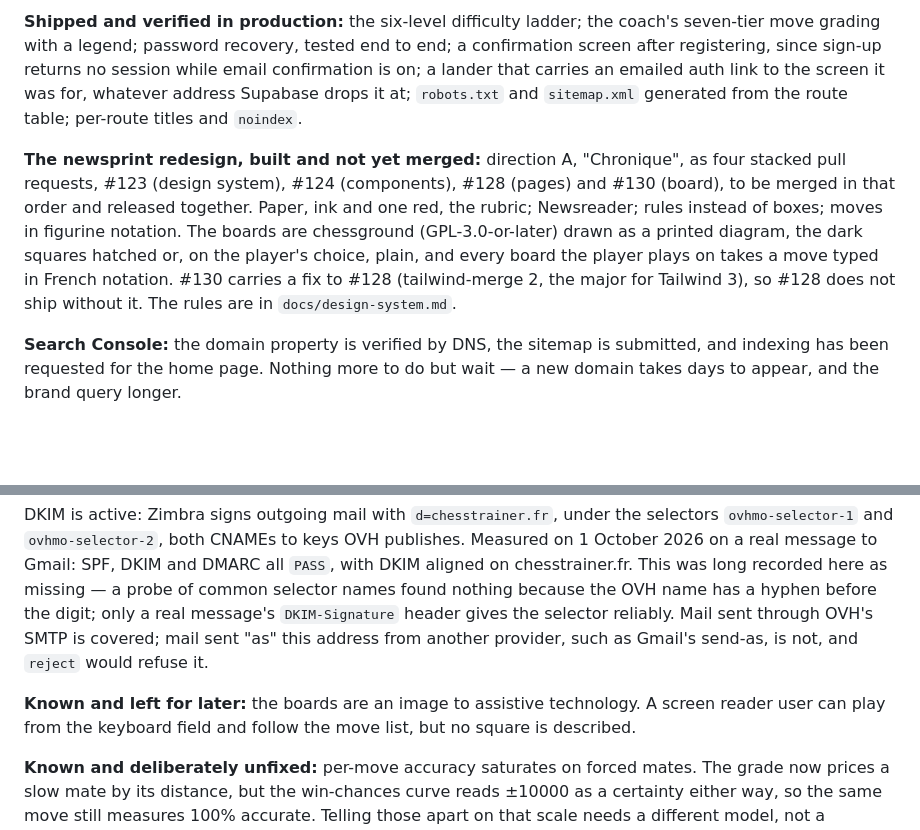
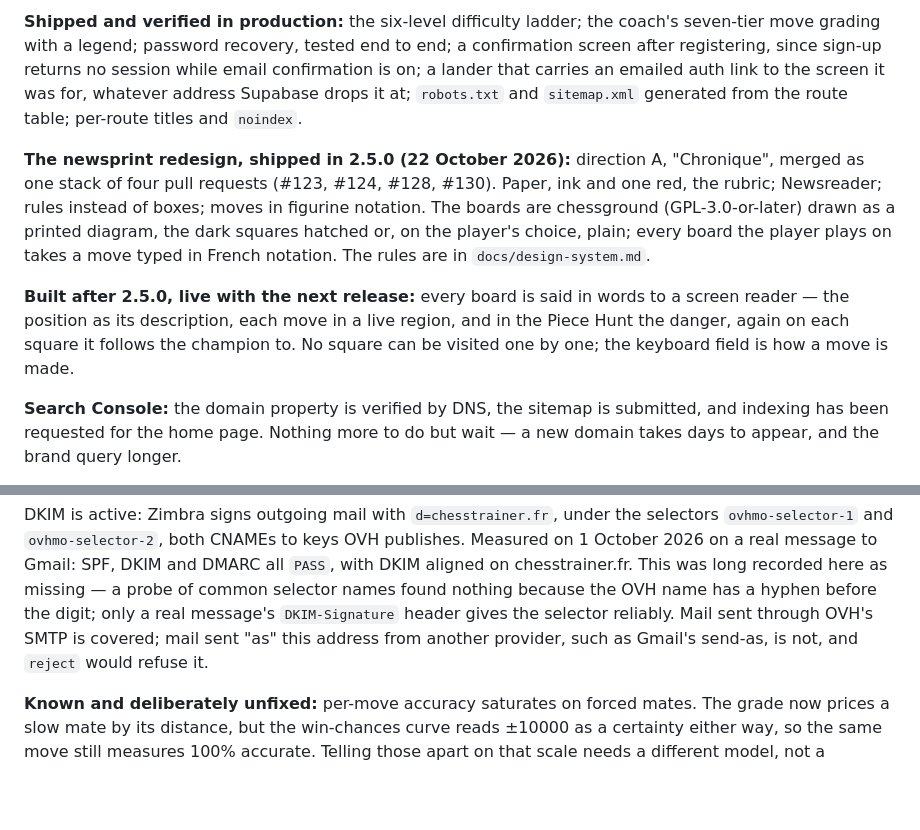
Before and after one commit to Amayyas/ChessTrainer, a Markdown page: CLAUDE.md, 2 parts joined by grey strips. Rendered like a GitHub page; blank space fills up the shorter version.

Commit message:
docs: record the redesign as shipped, and the boards as read aloud
CLAUDE.md still described the redesign as four open pull requests and listed
the boards as silent to a screen reader, which this branch ends. It now
records the release, and the boards read aloud as built after it, live with
the next one. The design system says the boards are said in words.

```diff
--- a/CLAUDE.md
+++ b/CLAUDE.md
@@ -198,15 +198,19 @@ an emailed auth link to the screen it was for, whatever address Supabase drops
 it at; `robots.txt` and `sitemap.xml` generated from the route table; per-route
 titles and `noindex`.
 
-**The newsprint redesign, built and not yet merged:** direction A, "Chronique",
-as four stacked pull requests, #123 (design system), #124 (components), #128
-(pages) and #130 (board), to be merged in that order and released together.
-Paper, ink and one red, the rubric; Newsreader; rules instead of boxes; moves
-in figurine notation. The boards are chessground (GPL-3.0-or-later) drawn as a
-printed diagram, the dark squares hatched or, on the player's choice, plain,
-and every board the player plays on takes a move typed in French notation. #130
-carries a fix to #128 (tailwind-merge 2, the major for Tailwind 3), so #128 does
-not ship without it. The rules are in `docs/design-system.md`.
+**The newsprint redesign, shipped in 2.5.0 (22 October 2026):** direction A,
+"Chronique", merged as one stack of four pull requests (#123, #124, #128,
+#130). Paper, ink and one red, the rubric; Newsreader; rules instead of boxes;
+moves in figurine notation. The boards are chessground (GPL-3.0-or-later)
+drawn as a printed diagram, the dark squares hatched or, on the player's
+choice, plain; every board the player plays on takes a move typed in French
+notation. The rules are in `docs/design-system.md`.
+
+**Built after 2.5.0, live with the next release:** every board is said in
+words to a screen reader — the position as its description, each move in a
+live region, and in the Piece Hunt the danger, again on each square it follows
+the champion to. No square can be visited one by one; the keyboard field is how
+a move is made.
 
 **Search Console:** the domain property is verified by DNS, the sitemap is
 submitted, and indexing has been requested for the home page. Nothing more to do
@@ -230,10 +234,6 @@ OVH name has a hyphen before the digit; only a real message's
 SMTP is covered; mail sent "as" this address from another provider, such as
 Gmail's send-as, is not, and `reject` would refuse it.
 
-**Known and left for later:** the boards are an image to assistive
-technology. A screen reader user can play from the keyboard field and follow
-the move list, but no square is described.
-
 **Known and deliberately unfixed:** per-move accuracy saturates on forced mates.
 The grade now prices a slow mate by its distance, but the win-chances curve reads
 ±10000 as a certainty either way, so the same move still measures 100% accurate.
```
Also changed, not shown: docs/design-system.md (+3 -0 lines).
